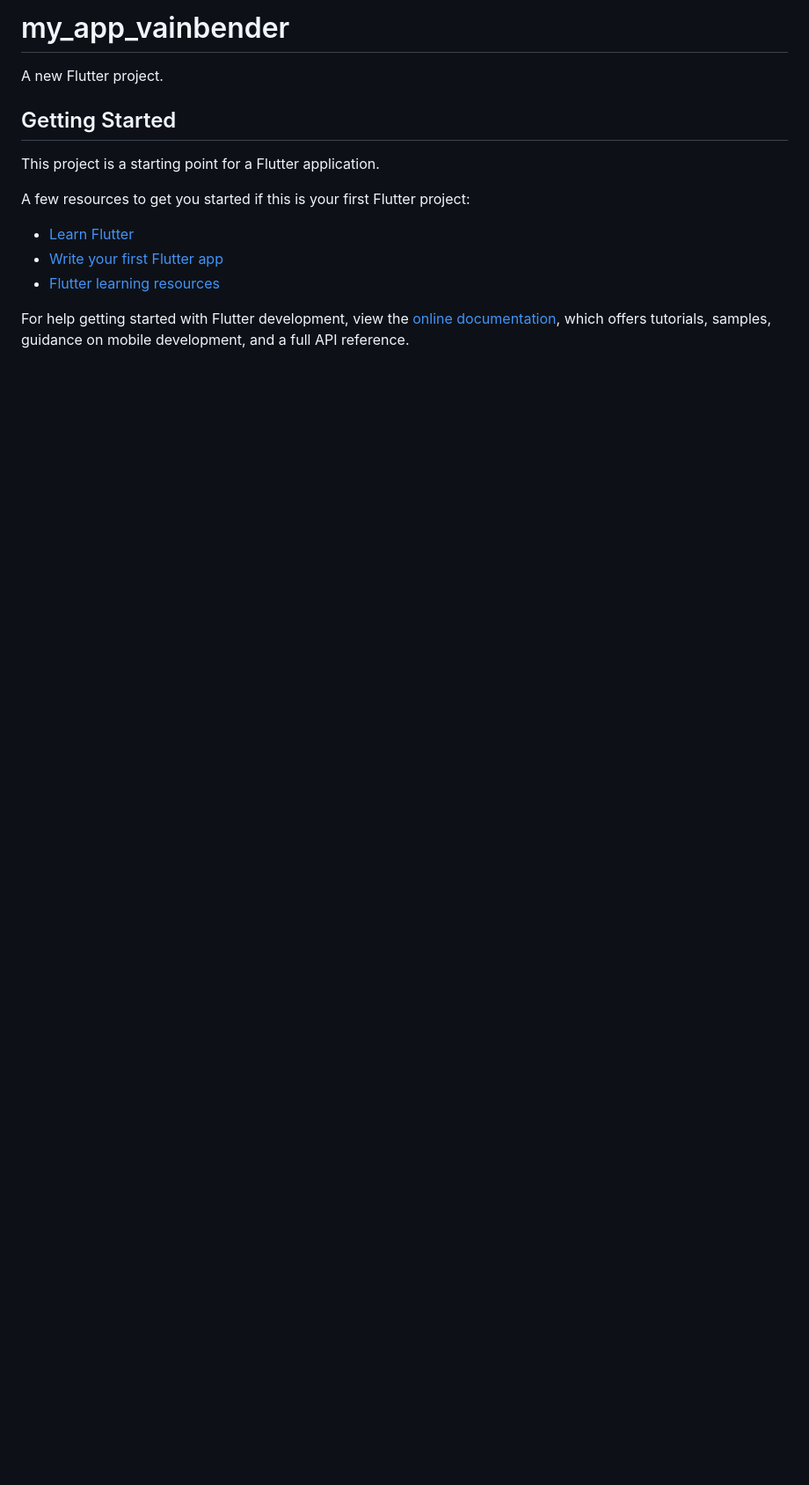
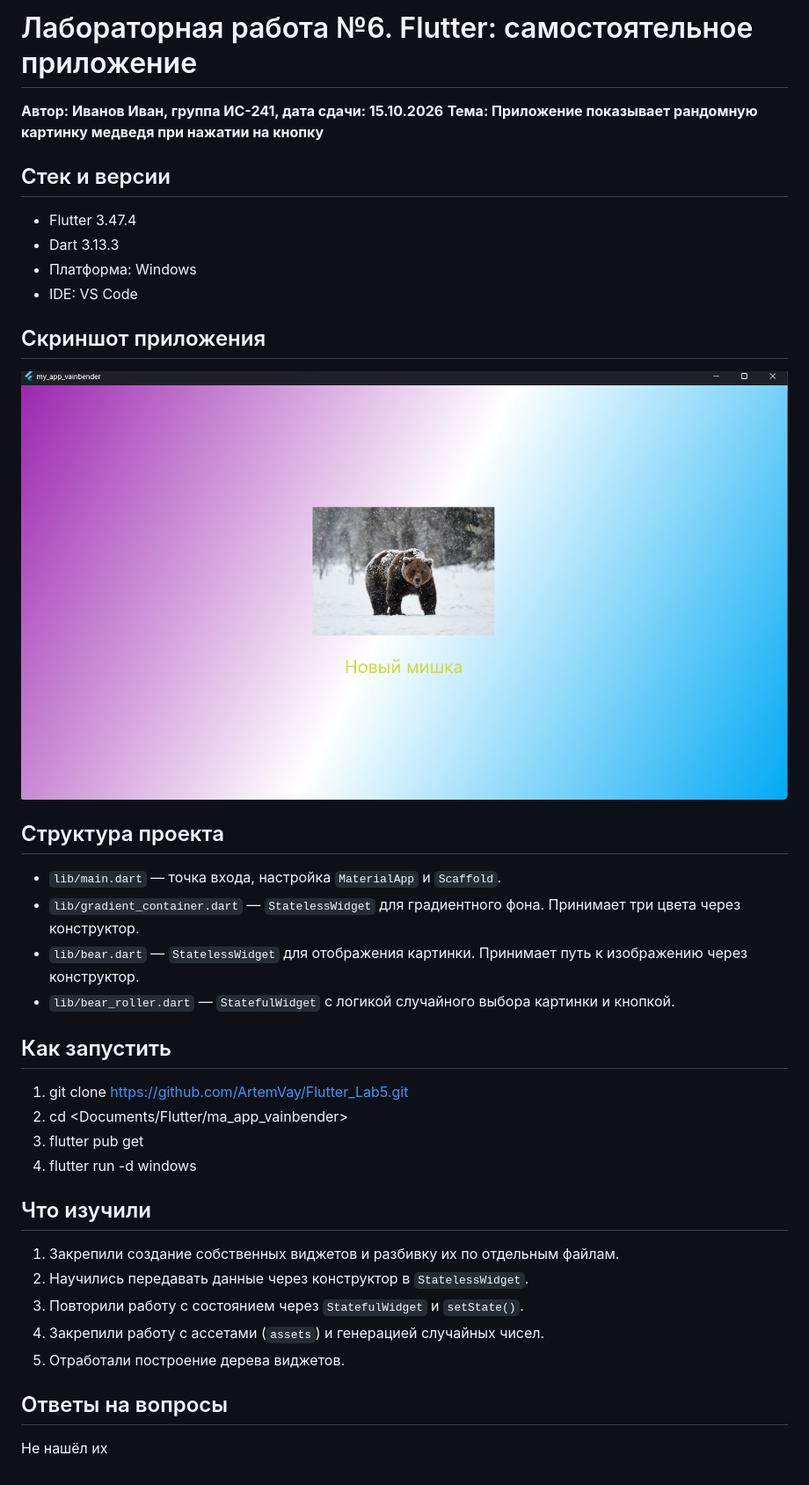
Before and after one commit to ArtemVay/Flutter_Lab5, a Markdown page: README.md, the part around the change. Shown at 88% size. GitHub-like rendering; pictures changed too: img/step6_Vainbender.png (added); blank space fills up the shorter version.

Commit message:
Add README with description, screenshots and answers

```diff
--- a/README.md
+++ b/README.md
@@ -1,17 +1,36 @@
-# my_app_vainbender
+# Лабораторная работа №6. Flutter: самостоятельное приложение
 
-A new Flutter project.
+**Автор: Иванов Иван, группа ИС-241, дата сдачи: 15.10.2026**
+**Тема: Приложение показывает рандомную картинку медведя при нажатии на кнопку**
 
-## Getting Started
+## Стек и версии
+* Flutter 3.47.4
+* Dart 3.13.3
+* Платформа: Windows
+* IDE: VS Code
 
-This project is a starting point for a Flutter application.
+## Скриншот приложения
+![Приложение](img/step6_Vainbender.png)
 
-A few resources to get you started if this is your first Flutter project:
+## Структура проекта
+* `lib/main.dart` — точка входа, настройка `MaterialApp` и `Scaffold`.
+* `lib/gradient_container.dart` — `StatelessWidget` для градиентного фона. Принимает три цвета через конструктор.
+* `lib/bear.dart` — `StatelessWidget` для отображения картинки. Принимает путь к изображению через конструктор.
+* `lib/bear_roller.dart` — `StatefulWidget` с логикой случайного выбора картинки и кнопкой.
 
-- [Learn Flutter](https://docs.flutter.dev/get-started/learn-flutter)
-- [Write your first Flutter app](https://docs.flutter.dev/get-started/codelab)
-- [Flutter learning resources](https://docs.flutter.dev/reference/learning-resources)
+## Как запустить
+1. git clone <https://github.com/ArtemVay/Flutter_Lab5.git>
+2. cd <Documents/Flutter/ma_app_vainbender>
+3. flutter pub get
+4. flutter run -d windows
 
-For help getting started with Flutter development, view the
-[online documentation](https://docs.flutter.dev/), which offers tutorials,
-samples, guidance on mobile development, and a full API reference.
+## Что изучили
+1. Закрепили создание собственных виджетов и разбивку их по отдельным файлам.
+2. Научились передавать данные через конструктор в `StatelessWidget`.
+3. Повторили работу с состоянием через `StatefulWidget` и `setState()`.
+4. Закрепили работу с ассетами (`assets`) и генерацией случайных чисел.
+5. Отработали построение дерева виджетов.
+
+## Ответы на вопросы
+
+Не нашёл их
```
Also changed, not shown: assets/images/bear-1.jpg (added), assets/images/bear-2.jpg (added), assets/images/bear-3.jpg (added), 4 other files.
